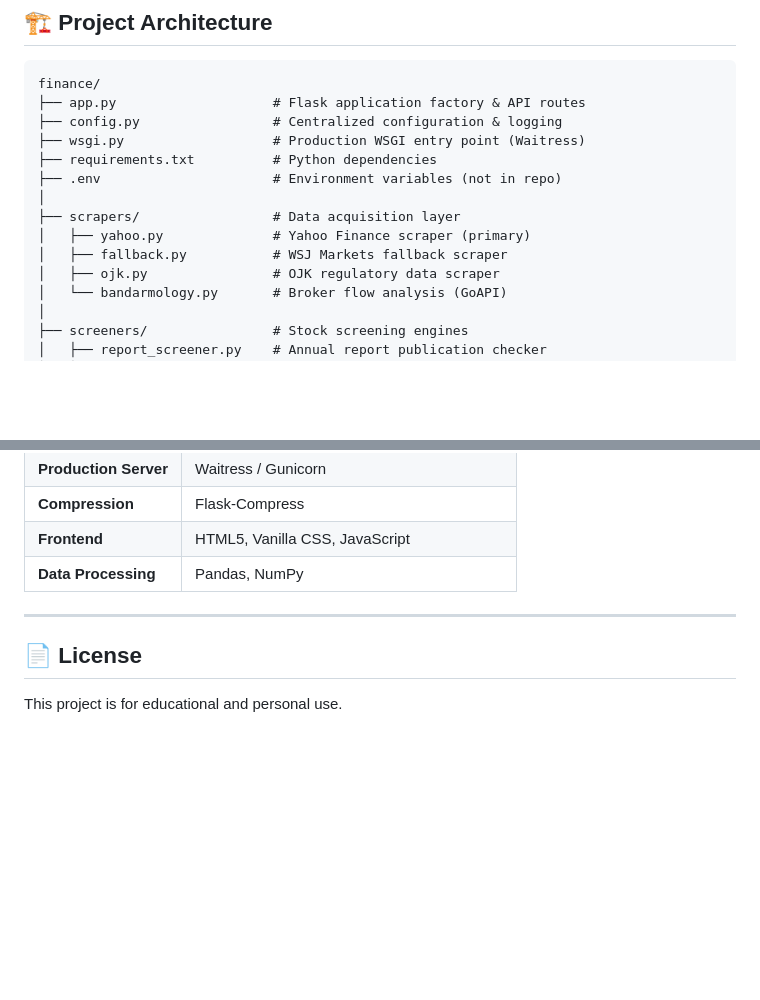
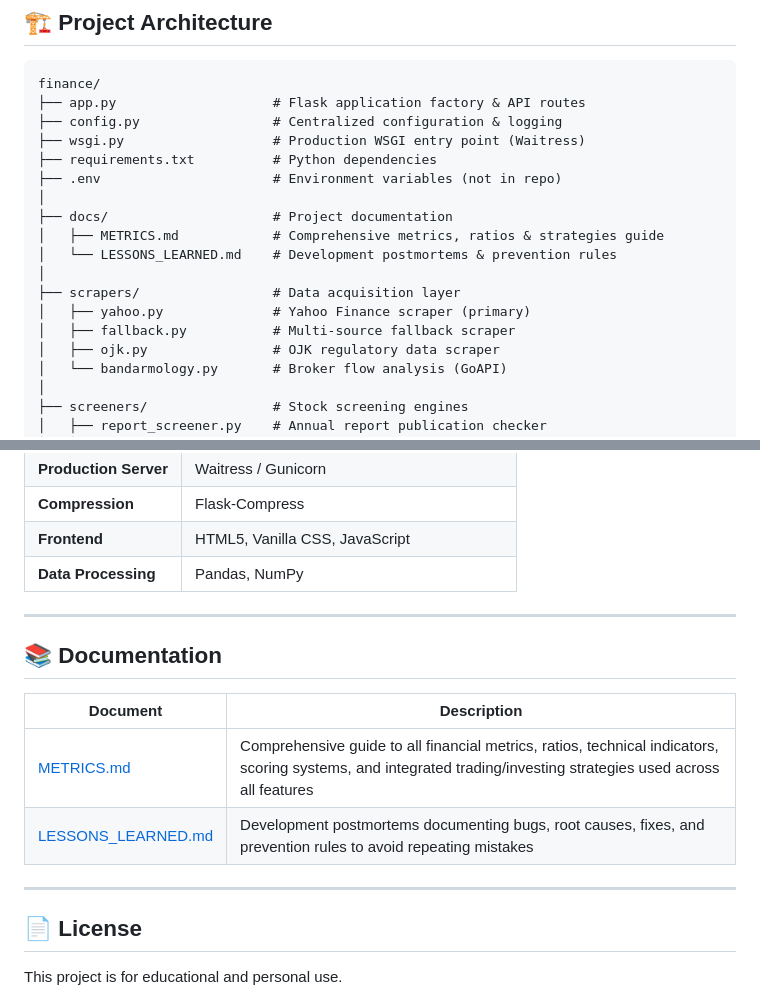
Before and after one commit to miptah21/stockScreener, a Markdown page: README.md, 2 parts joined by grey strips. Rendered like a GitHub page; blank space fills up the shorter version.

Commit message:
docs: update README with Documentation section linking METRICS.md and LESSONS_LEARNED.md

```diff
--- a/README.md
+++ b/README.md
@@ -71,9 +71,13 @@ finance/
 ├── requirements.txt          # Python dependencies
 ├── .env                      # Environment variables (not in repo)
 │
+├── docs/                     # Project documentation
+│   ├── METRICS.md            # Comprehensive metrics, ratios & strategies guide
+│   └── LESSONS_LEARNED.md    # Development postmortems & prevention rules
+│
 ├── scrapers/                 # Data acquisition layer
 │   ├── yahoo.py              # Yahoo Finance scraper (primary)
-│   ├── fallback.py           # WSJ Markets fallback scraper
+│   ├── fallback.py           # Multi-source fallback scraper
 │   ├── ojk.py                # OJK regulatory data scraper
 │   └── bandarmology.py       # Broker flow analysis (GoAPI)
 │
@@ -258,6 +262,15 @@ The application features a **premium dark glassmorphism** design with:
 
 ---
 
+## 📚 Documentation
+
+| Document | Description |
+|----------|-------------|
+| [METRICS.md](docs/METRICS.md) | Comprehensive guide to all financial metrics, ratios, technical indicators, scoring systems, and integrated trading/investing strategies used across all features |
+| [LESSONS_LEARNED.md](docs/LESSONS_LEARNED.md) | Development postmortems documenting bugs, root causes, fixes, and prevention rules to avoid repeating mistakes |
+
+---
+
 ## 📄 License
 
 This project is for educational and personal use.
```
